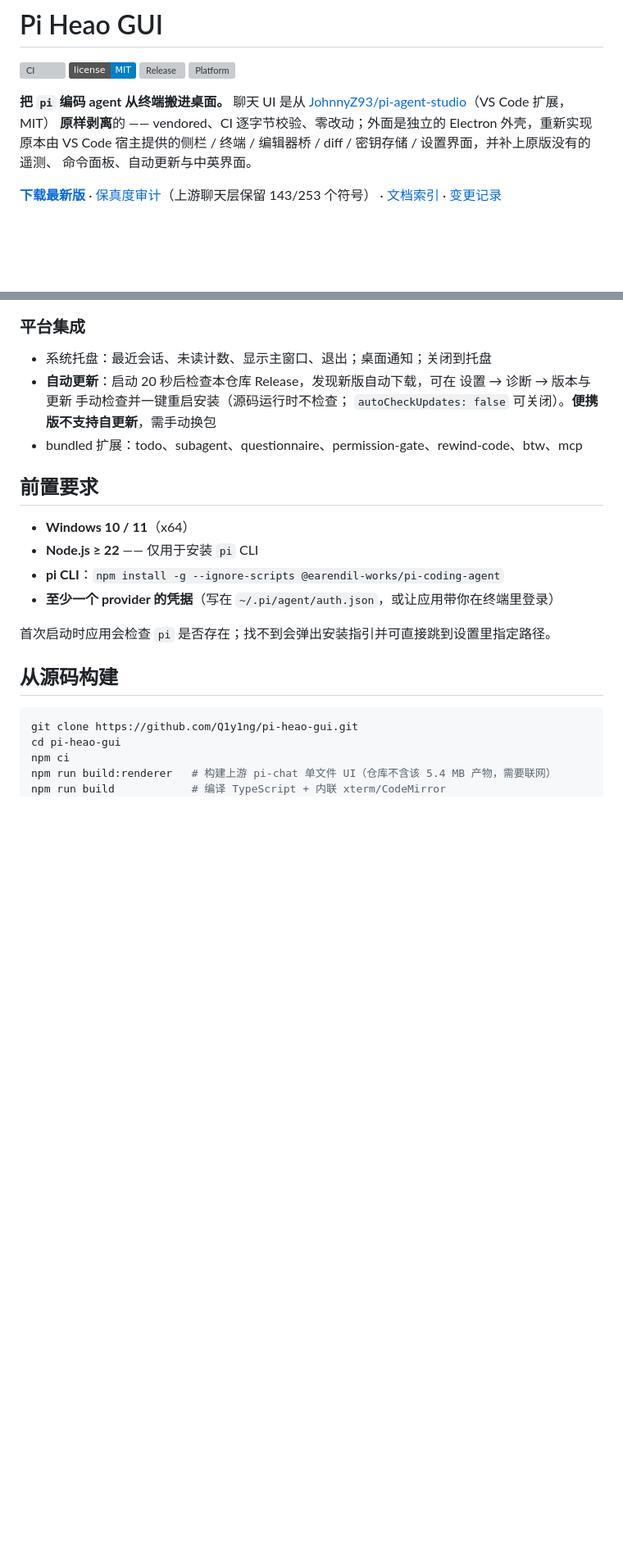
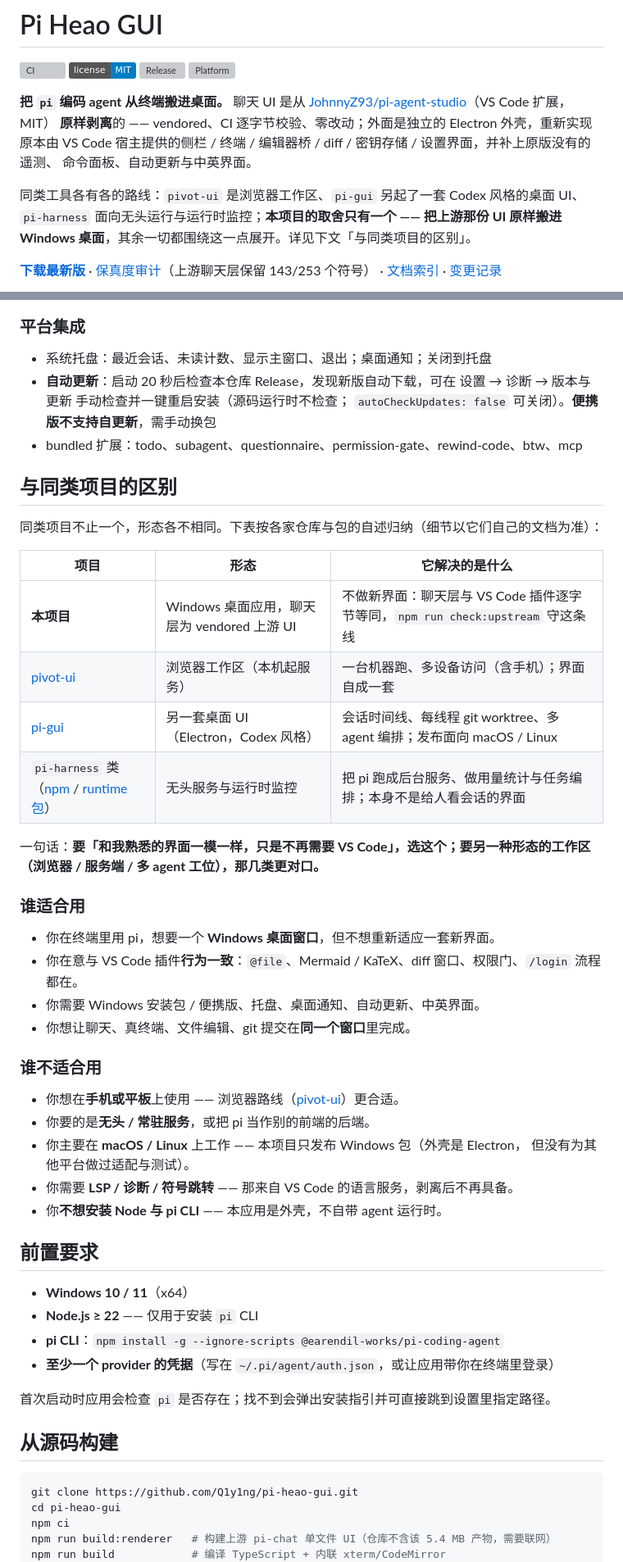
Before and after one commit to Q1y1ng/pi-heao-gui, a Markdown page: README.md, 2 parts joined by grey strips. Shown at 82% size. Rendered like a GitHub page; badges without logos; blank space fills up the shorter version; grey boxes are pictures that could not be loaded.

Commit message:
docs(readme): say who this is for, and who it is not for
The README described the application well and told the reader nothing about why
to choose it. Someone comparing this with pivot-ui, pi-gui or the pi-harness
packages had to infer the difference from feature lists.

Opening now says what the tradeoff is (move the upstream UI to a Windows desktop
and nothing else), plus a comparison table: ours, a browser workspace, another
desktop UI, and a headless runtime/monitoring package. It is followed by short
"who this is for" / "who this is not for" lists, so the reader can rule
themselves out early — phones, headless services, macOS/Linux, LSP diagnostics,
or no Node and no pi CLI.

The comparison is deliberately coarse and sourced: each row is a summary of that
project's own description, linked so a reader can check, rather than a
feature-by-feature claim about software we do not run. It also avoids asserting a
single "pi-harness": the name is shared by a headless HTTP/SSE server package and
a runtime-monitoring one, and upstream pi itself is called "Pi Agent Harness", so
the row covers the category with both links.

```diff
--- a/README.md
+++ b/README.md
@@ -10,6 +10,10 @@
 **原样剥离**的 —— vendored、CI 逐字节校验、零改动；外面是独立的 Electron 外壳，重新实现原本由
 VS Code 宿主提供的侧栏 / 终端 / 编辑器桥 / diff / 密钥存储 / 设置界面，并补上原版没有的遥测、
 命令面板、自动更新与中英界面。
+
+同类工具各有各的路线：`pivot-ui` 是浏览器工作区、`pi-gui` 另起了一套 Codex 风格的桌面 UI、
+`pi-harness` 面向无头运行与运行时监控；**本项目的取舍只有一个 —— 把上游那份 UI 原样搬进
+Windows 桌面**，其余一切都围绕这一点展开。详见下文「与同类项目的区别」。
 
 **[下载最新版](https://github.com/Q1y1ng/pi-heao-gui/releases/latest)** ·
 [保真度审计](docs/FIDELITY.md)（上游聊天层保留 143/253 个符号） ·
@@ -98,6 +102,36 @@ VS Code 宿主提供的侧栏 / 终端 / 编辑器桥 / diff / 密钥存储 /
   设置 → 诊断 → 版本与更新 手动检查并一键重启安装（源码运行时不检查；
   `autoCheckUpdates: false` 可关闭）。**便携版不支持自更新**，需手动换包
 - bundled 扩展：todo、subagent、questionnaire、permission-gate、rewind-code、btw、mcp
+
+## 与同类项目的区别
+
+同类项目不止一个，形态各不相同。下表按各家仓库与包的自述归纳（细节以它们自己的文档为准）：
+
+| 项目 | 形态 | 它解决的是什么 |
+| --- | --- | --- |
+| **本项目** | Windows 桌面应用，聊天层为 vendored 上游 UI | 不做新界面：聊天层与 VS Code 插件逐字节等同，`npm run check:upstream` 守这条线 |
+| [pivot-ui](https://github.com/sincw/pivot-ui) | 浏览器工作区（本机起服务） | 一台机器跑、多设备访问（含手机）；界面自成一套 |
+| [pi-gui](https://www.pi-gui.com/) | 另一套桌面 UI（Electron，Codex 风格） | 会话时间线、每线程 git worktree、多 agent 编排；发布面向 macOS / Linux |
+| `pi-harness` 类（[npm](https://www.npmjs.com/package/pi-harness) / [runtime 包](https://pi.dev/packages/pi-harness-runtime)） | 无头服务与运行时监控 | 把 pi 跑成后台服务、做用量统计与任务编排；本身不是给人看会话的界面 |
+
+一句话：**要「和我熟悉的界面一模一样，只是不再需要 VS Code」，选这个；要另一种形态的工作区
+（浏览器 / 服务端 / 多 agent 工位），那几类更对口。**
+
+### 谁适合用
+
+- 你在终端里用 pi，想要一个 **Windows 桌面窗口**，但不想重新适应一套新界面。
+- 你在意与 VS Code 插件**行为一致**：`@file`、Mermaid / KaTeX、diff 窗口、权限门、`/login` 流程都在。
+- 你需要 Windows 安装包 / 便携版、托盘、桌面通知、自动更新、中英界面。
+- 你想让聊天、真终端、文件编辑、git 提交在**同一个窗口**里完成。
+
+### 谁不适合用
+
+- 你想在**手机或平板**上使用 —— 浏览器路线（[pivot-ui](https://github.com/sincw/pivot-ui)）更合适。
+- 你要的是**无头 / 常驻服务**，或把 pi 当作别的前端的后端。
+- 你主要在 **macOS / Linux** 上工作 —— 本项目只发布 Windows 包（外壳是 Electron，
+  但没有为其他平台做过适配与测试）。
+- 你需要 **LSP / 诊断 / 符号跳转** —— 那来自 VS Code 的语言服务，剥离后不再具备。
+- 你**不想安装 Node 与 pi CLI** —— 本应用是外壳，不自带 agent 运行时。
 
 ## 前置要求
 
```
